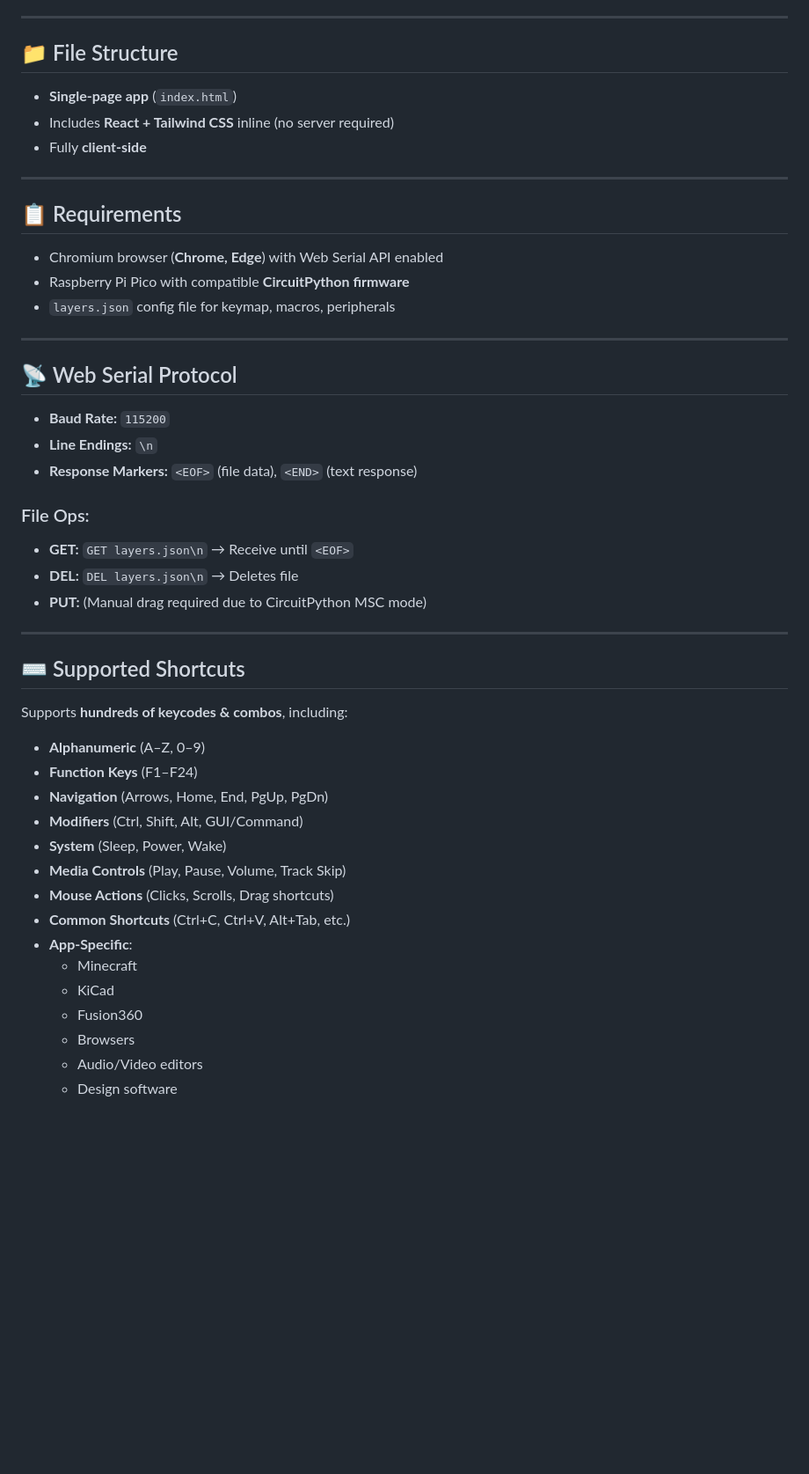
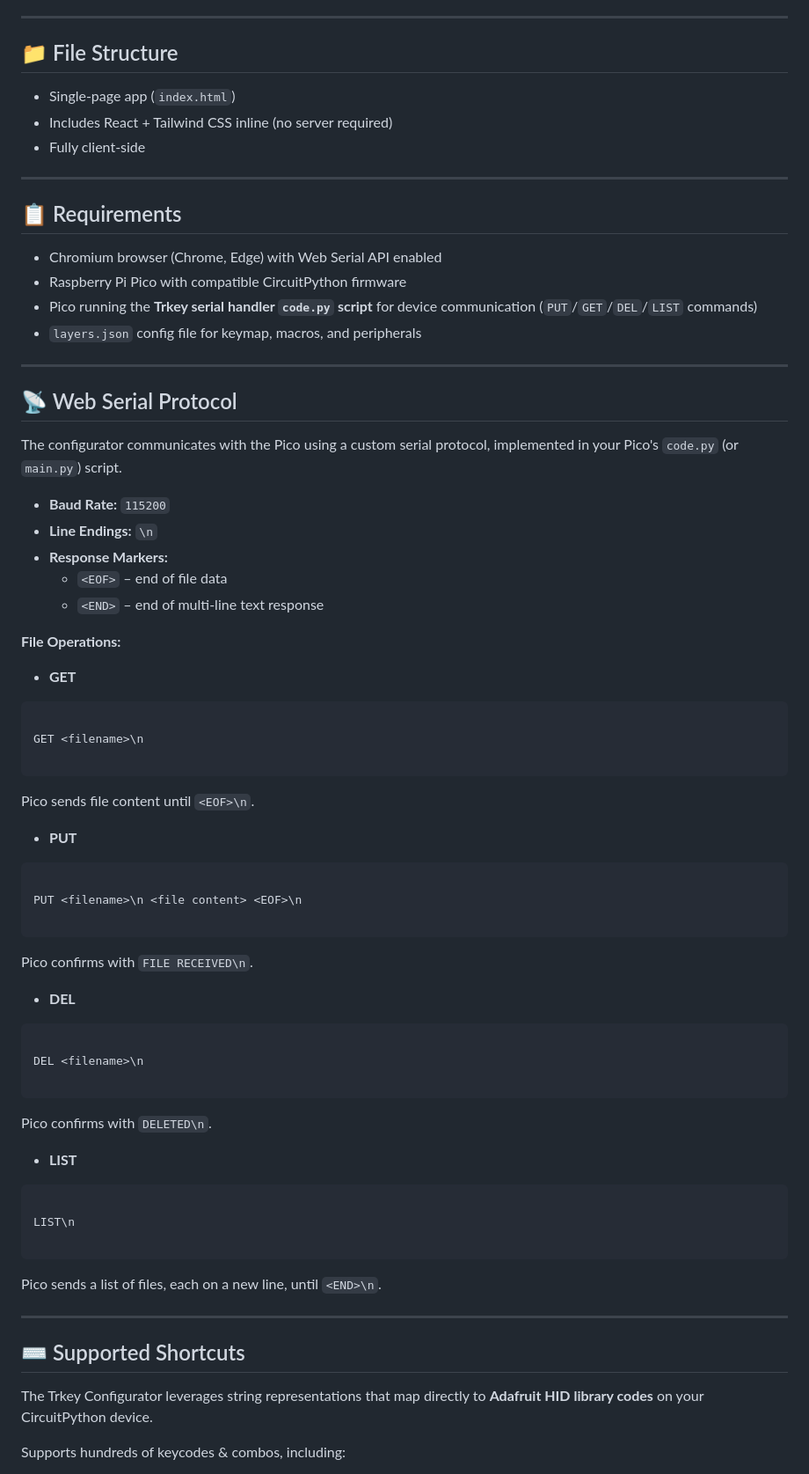
Before and after one commit to trinibos1/TRkey_mapper, a Markdown page: README.md, the part around one of its changes. Shown at 88% size. GitHub-like rendering; blank space fills up the shorter version.

`````diff
--- a/README.md
+++ b/README.md
@@ -27,50 +37,71 @@ Customize key bindings, layers, macros, and peripherals with an intuitive interf
 ---
+
 ## 📁 File Structure
 
-- **Single-page app** (`index.html`)
-- Includes **React + Tailwind CSS** inline (no server required)
-- Fully **client-side**
+- Single-page app (`index.html`)
+- Includes React + Tailwind CSS inline (no server required)
+- Fully client-side
 
 ---
 
 ## 📋 Requirements
 
-- Chromium browser (**Chrome, Edge**) with Web Serial API enabled
-- Raspberry Pi Pico with compatible **CircuitPython firmware**
-- `layers.json` config file for keymap, macros, peripherals
+- Chromium browser (Chrome, Edge) with Web Serial API enabled
+- Raspberry Pi Pico with compatible CircuitPython firmware
+- Pico running the **Trkey serial handler `code.py` script** for device communication (`PUT`/`GET`/`DEL`/`LIST` commands)
+- `layers.json` config file for keymap, macros, and peripherals
 
 ---
 
 ## 📡 Web Serial Protocol
 
+The configurator communicates with the Pico using a custom serial protocol, implemented in your Pico's `code.py` (or `main.py`) script.
+
 - **Baud Rate:** `115200`
 - **Line Endings:** `\n`
-- **Response Markers:** `<EOF>` (file data), `<END>` (text response)
+- **Response Markers:**
+  - `<EOF>` – end of file data
+  - `<END>` – end of multi-line text response
 
-### File Ops:
-- **GET:** `GET layers.json\n` → Receive until `<EOF>`
-- **DEL:** `DEL layers.json\n` → Deletes file
-- **PUT:** (Manual drag required due to CircuitPython MSC mode)
+**File Operations:**
+
+- **GET**
+```
+
+GET <filename>\n
+
+```
+Pico sends file content until `<EOF>\n`.
+
+- **PUT**
+```
+
+PUT <filename>\n <file content> <EOF>\n
+
+```
+Pico confirms with `FILE RECEIVED\n`.
+
+- **DEL**
+```
+
+DEL <filename>\n
+
+```
+Pico confirms with `DELETED\n`.
+
+- **LIST**
+```
+
+LIST\n
+
+````
+Pico sends a list of files, each on a new line, until `<END>\n`.
 
 ---
 
 ## ⌨️ Supported Shortcuts
 
-Supports **hundreds of keycodes & combos**, including:
+The Trkey Configurator leverages string representations that map directly to **Adafruit HID library codes** on your CircuitPython device.
 
-- **Alphanumeric** (A–Z, 0–9)
-- **Function Keys** (F1–F24)
-- **Navigation** (Arrows, Home, End, PgUp, PgDn)
-- **Modifiers** (Ctrl, Shift, Alt, GUI/Command)
-- **System** (Sleep, Power, Wake)
-- **Media Controls** (Play, Pause, Volume, Track Skip)
-- **Mouse Actions** (Clicks, Scrolls, Drag shortcuts)
-- **Common Shortcuts** (Ctrl+C, Ctrl+V, Alt+Tab, etc.)
-- **App-Specific**:
-  - Minecraft
-  - KiCad
-  - Fusion360
-  - Browsers
-  - Audio/Video editors
-  - Design software
+Supports hundreds of keycodes & combos, including:
 
`````
Also changed, not shown: other parts of README.md (+87 -56 lines).
